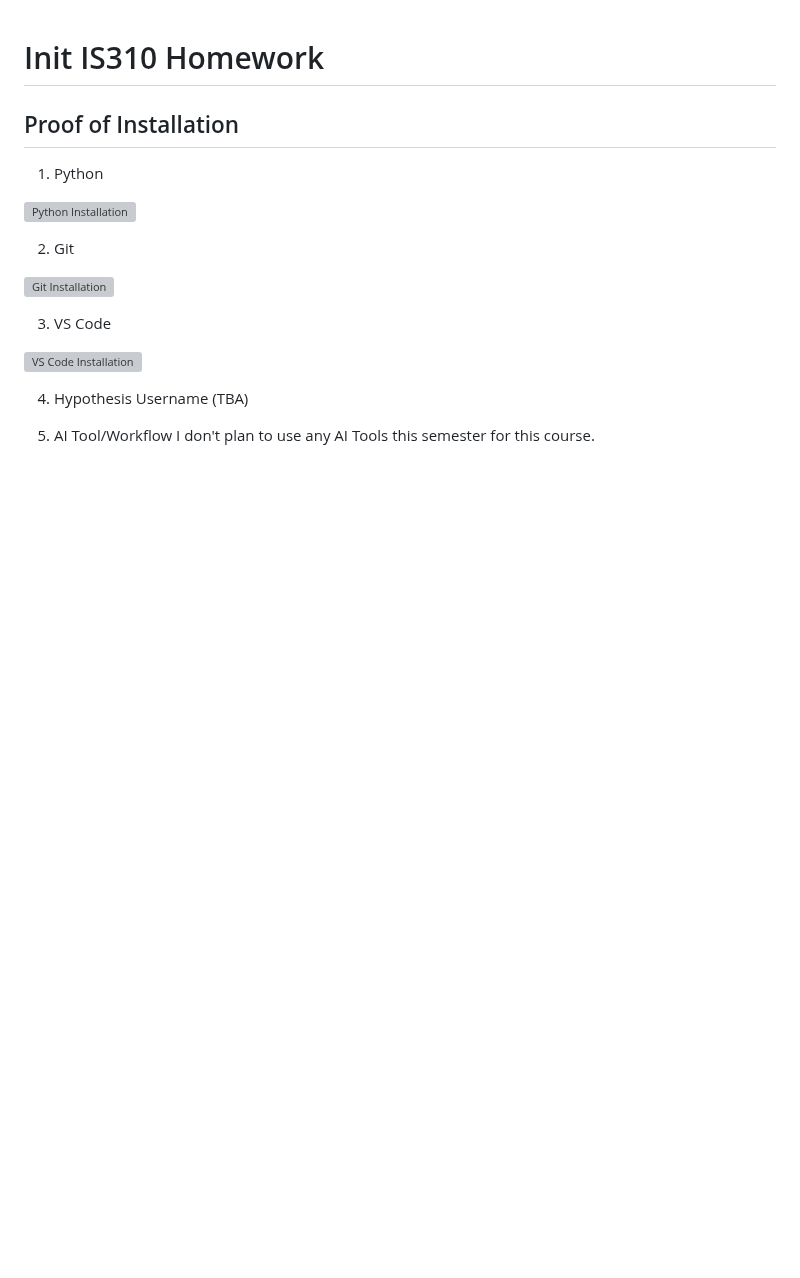
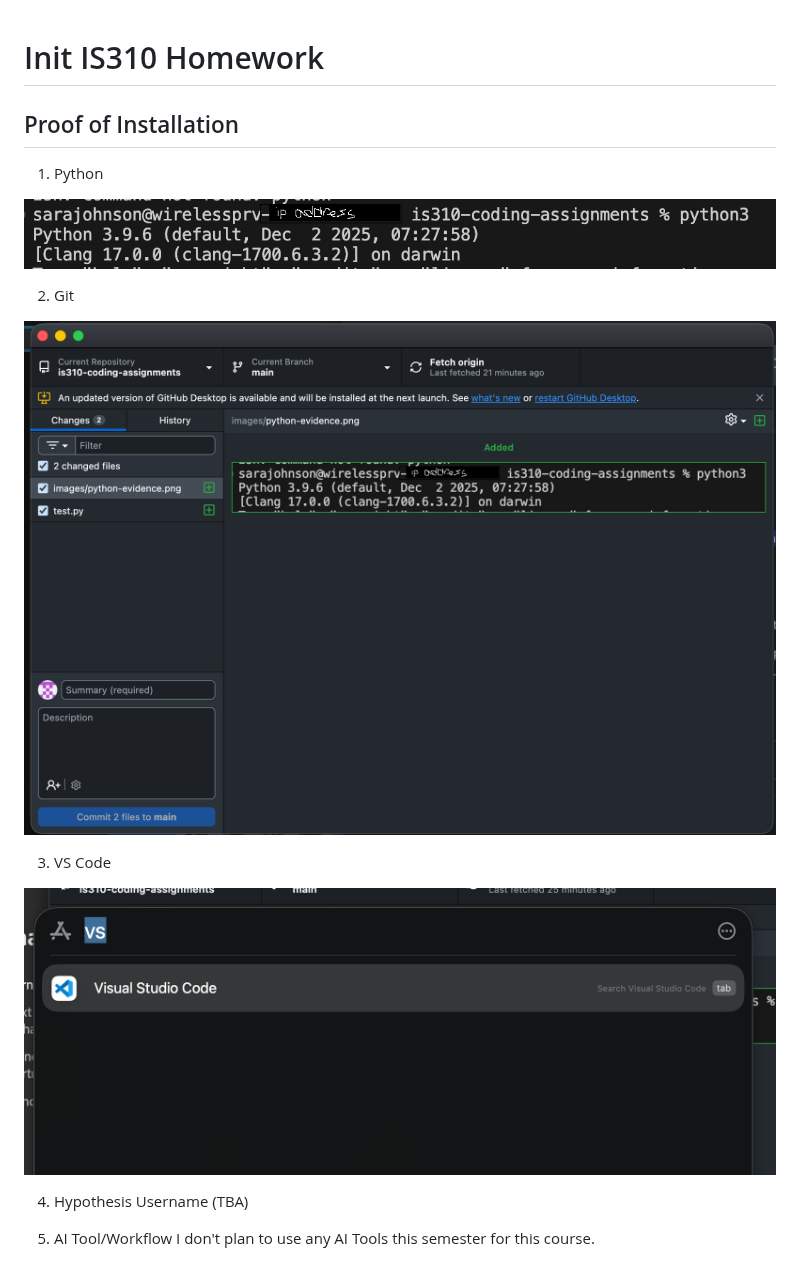
Before and after one commit to sgjohnson455/is310-coding-assignments, a Markdown page: README.md, the part around the change. GitHub-like rendering; pictures changed too: images/git-evidence.png (added), images/python-evidence.png (added), images/vs-evidence.png (added); blank space fills up the shorter version; grey boxes are pictures that could not be loaded.

Commit message:
updated with evidence photos

```diff
--- a/README.md
+++ b/README.md
@@ -4,15 +4,15 @@
 
 1. Python
 
-![Python Installation](images/python-installation.png)
+![Python Installation](images/python-evidence.png)
 
 2. Git
 
-![Git Installation](images/git-installation.png)
+![Git Installation](images/git-evidence.png)
 
 3. VS Code
 
-![VS Code Installation](images/vscode-installation.png)
+![VS Code Installation](images/vs-evidence.png)
 
 4. Hypothesis Username (TBA)
 
```
